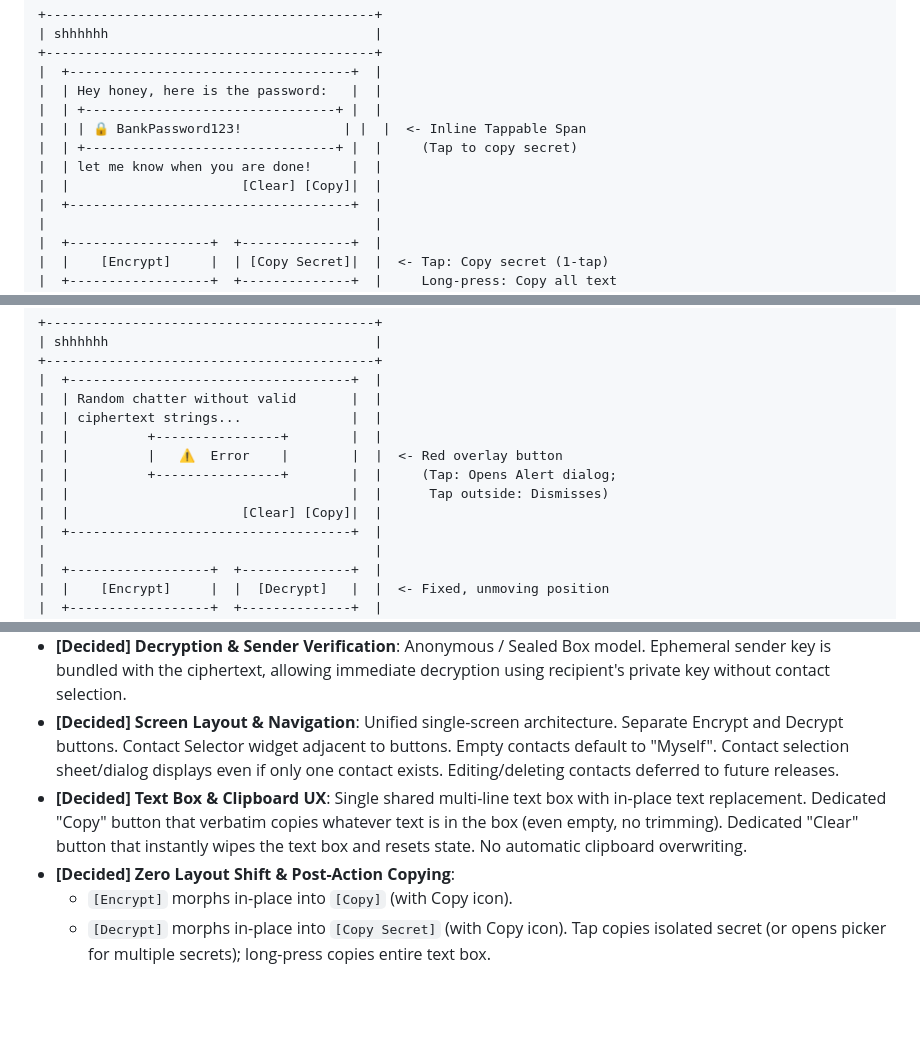
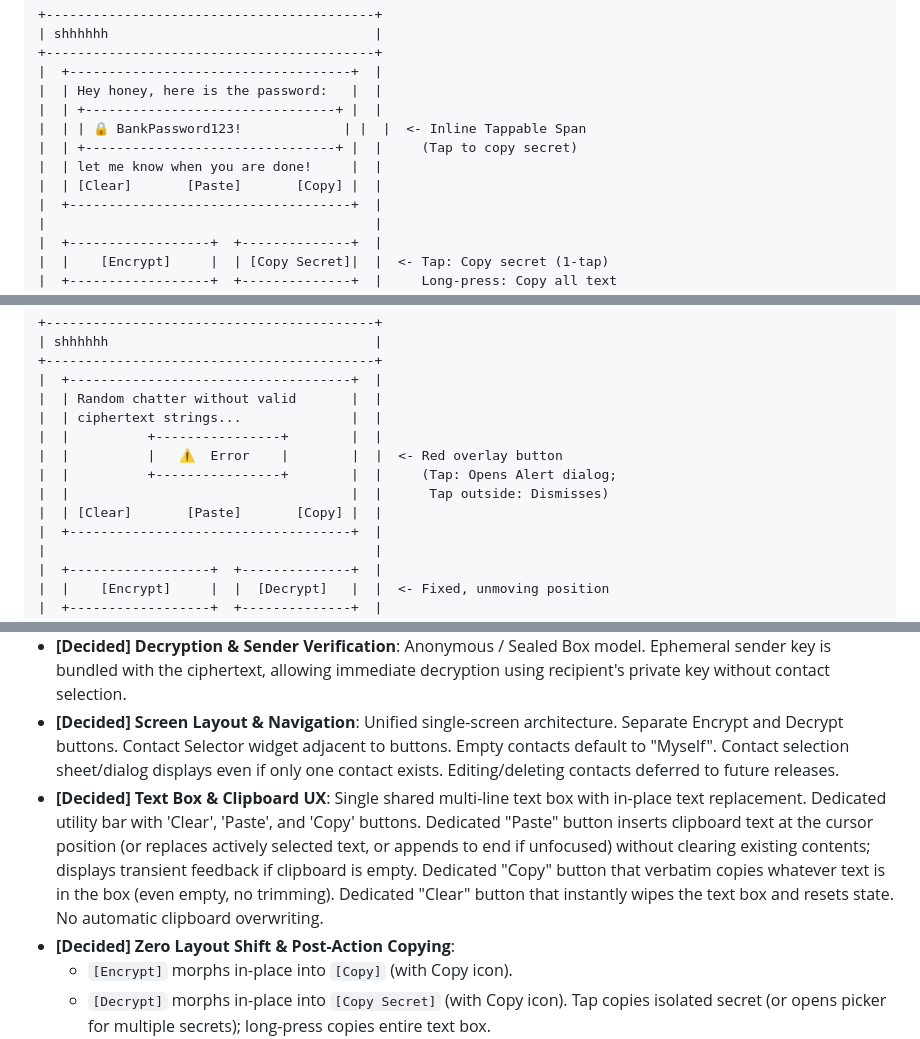
Before and after one commit to denversc/shhhhhh, a Markdown page: docs/ProductDesign.md, 3 parts joined by grey strips. GitHub-like rendering; blank space fills up the shorter version.

```diff
--- a/docs/ProductDesign.md
+++ b/docs/ProductDesign.md
@@ -234,7 +235,7 @@ The application allows two parties (such as partners, spouses, or close contacts
 |  | | 🔒 BankPassword123!             | |  |  <- Inline Tappable Span
 |  | +--------------------------------+ |  |     (Tap to copy secret)
 |  | let me know when you are done!     |  |
-|  |                      [Clear] [Copy]|  |
+|  | [Clear]       [Paste]       [Copy] |  |
 |  +------------------------------------+  |
 |                                          |
 |  +------------------+  +--------------+  |
@@ -262,7 +263,7 @@ The application allows two parties (such as partners, spouses, or close contacts
 |  |          |   ⚠️  Error    |        |  |  <- Red overlay button
 |  |          +----------------+        |  |     (Tap: Opens Alert dialog;
 |  |                                    |  |      Tap outside: Dismisses)
-|  |                      [Clear] [Copy]|  |
+|  | [Clear]       [Paste]       [Copy] |  |
 |  +------------------------------------+  |
 |                                          |
 |  +------------------+  +--------------+  |
@@ -355,7 +356,7 @@ The application allows two parties (such as partners, spouses, or close contacts
 - **[Decided] Key Management Model**: Asymmetric public/private key pairs. Each user generates keys using device entropy. Users exchange public keys out-of-band and maintain an in-app Contact List.
 - **[Decided] Decryption & Sender Verification**: Anonymous / Sealed Box model. Ephemeral sender key is bundled with the ciphertext, allowing immediate decryption using recipient's private key without contact selection.
 - **[Decided] Screen Layout & Navigation**: Unified single-screen architecture. Separate Encrypt and Decrypt buttons. Contact Selector widget adjacent to buttons. Empty contacts default to "Myself". Contact selection sheet/dialog displays even if only one contact exists. Editing/deleting contacts deferred to future releases.
-- **[Decided] Text Box & Clipboard UX**: Single shared multi-line text box with in-place text replacement. Dedicated "Copy" button that verbatim copies whatever text is in the box (even empty, no trimming). Dedicated "Clear" button that instantly wipes the text box and resets state. No automatic clipboard overwriting.
+- **[Decided] Text Box & Clipboard UX**: Single shared multi-line text box with in-place text replacement. Dedicated utility bar with 'Clear', 'Paste', and 'Copy' buttons. Dedicated "Paste" button inserts clipboard text at the cursor position (or replaces actively selected text, or appends to end if unfocused) without clearing existing contents; displays transient feedback if clipboard is empty. Dedicated "Copy" button that verbatim copies whatever text is in the box (even empty, no trimming). Dedicated "Clear" button that instantly wipes the text box and resets state. No automatic clipboard overwriting.
 - **[Decided] Zero Layout Shift & Post-Action Copying**:
   - `[Encrypt]` morphs in-place into `[Copy]` (with Copy icon).
   - `[Decrypt]` morphs in-place into `[Copy Secret]` (with Copy icon). Tap copies isolated secret (or opens picker for multiple secrets); long-press copies entire text box.
```
Also changed, not shown: other parts of docs/ProductDesign.md (+6 -5 lines).
